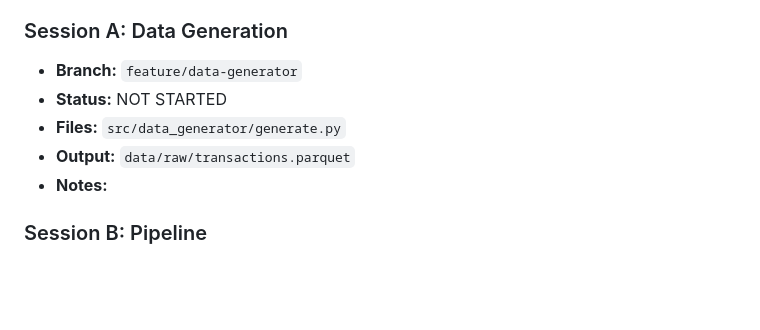
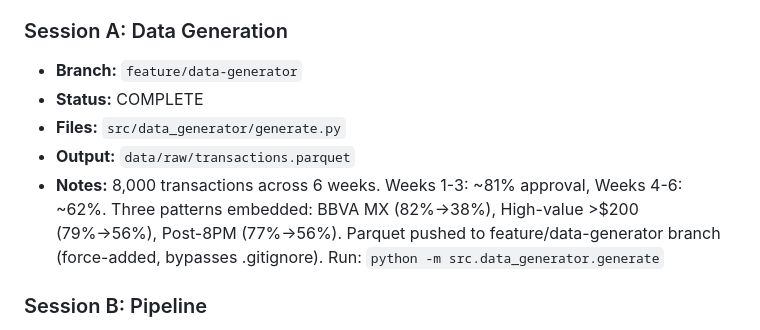
Before and after one commit to nicolasc-yuno/voltmarket-transaction-intelligence, a Markdown page: COORDINATION.md, the part around the change. GitHub-like rendering; blank space fills up the shorter version.

Commit message:
Update Session A status to COMPLETE in COORDINATION.md
Data generator complete: 8,000 transactions, 82%→64% approval trend,
three degradation patterns embedded and validated.

Co-Authored-By: Claude Sonnet 4.6 <noreply@anthropic.com>

```diff
--- a/COORDINATION.md
+++ b/COORDINATION.md
@@ -24,10 +24,10 @@ Update your section when you start, make progress, or finish. **Always commit +
 
 ### Session A: Data Generation
 - **Branch:** `feature/data-generator`
-- **Status:** NOT STARTED
+- **Status:** COMPLETE
 - **Files:** `src/data_generator/generate.py`
 - **Output:** `data/raw/transactions.parquet`
-- **Notes:**
+- **Notes:** 8,000 transactions across 6 weeks. Weeks 1-3: ~81% approval, Weeks 4-6: ~62%. Three patterns embedded: BBVA MX (82%→38%), High-value >$200 (79%→56%), Post-8PM (77%→56%). Parquet pushed to feature/data-generator branch (force-added, bypasses .gitignore). Run: `python -m src.data_generator.generate`
 
 ### Session B: Pipeline
 - **Branch:** `feature/pipeline`
```
